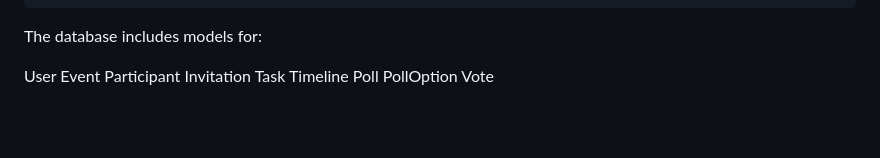
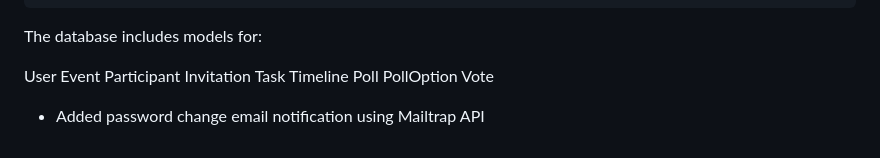
Before and after one commit to Gg1803/CITS3403-Group-project, a Markdown page: README.md, the part around the change. Drawn GitHub-style; blank space fills up the shorter version.

Commit message:
Add note for password email feature (fixes #46)

```diff
--- a/README.md
+++ b/README.md
@@ -200,3 +200,4 @@ Timeline
 Poll
 PollOption
 Vote
+- Added password change email notification using Mailtrap API
```
